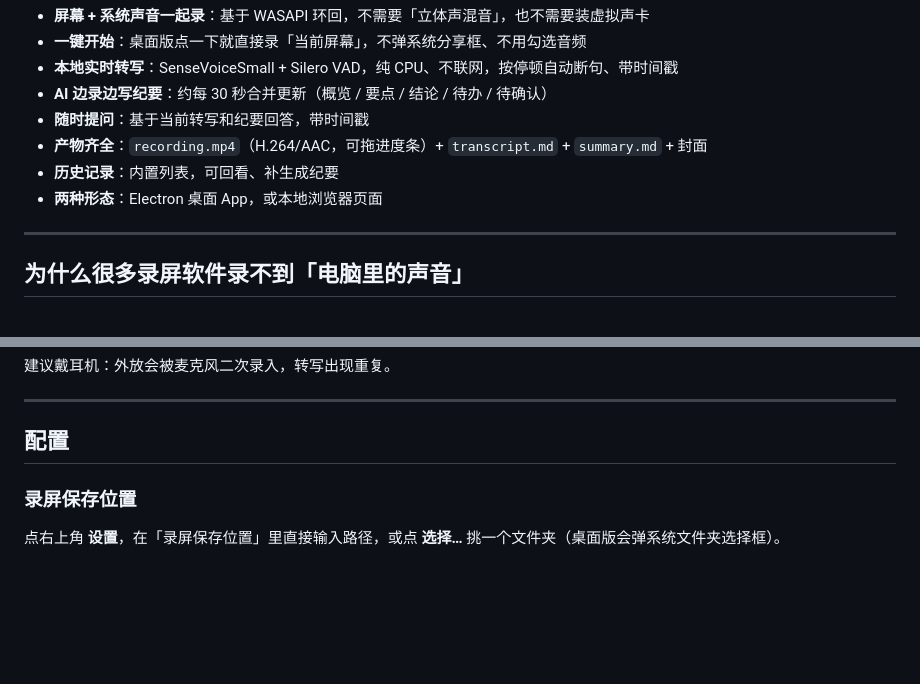
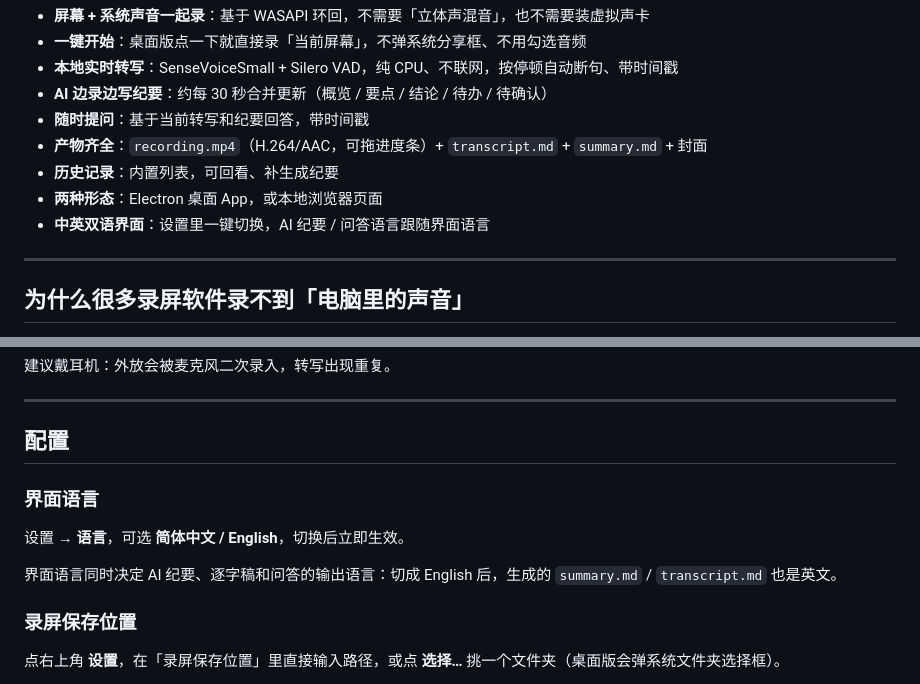
Before and after one commit to zhaopw5/screen-recorder, a Markdown page: README.zh-CN.md, 2 parts joined by grey strips. Rendered like a GitHub page; blank space fills up the shorter version.

Commit message:
feat(i18n): 中英双语界面，设置里切换；AI 纪要/逐字稿语言跟随界面语言

```diff
--- a/README.zh-CN.md
+++ b/README.zh-CN.md
@@ -20,6 +20,7 @@
 - **产物齐全**：`recording.mp4`（H.264/AAC，可拖进度条）+ `transcript.md` + `summary.md` + 封面
 - **历史记录**：内置列表，可回看、补生成纪要
 - **两种形态**：Electron 桌面 App，或本地浏览器页面
+- **中英双语界面**：设置里一键切换，AI 纪要 / 问答语言跟随界面语言
 
 ---
 
@@ -110,6 +111,12 @@ meta.json        元数据
 ---
 
 ## 配置
+
+### 界面语言
+
+设置 → **语言**，可选 **简体中文 / English**，切换后立即生效。
+
+界面语言同时决定 AI 纪要、逐字稿和问答的输出语言：切成 English 后，生成的 `summary.md` / `transcript.md` 也是英文。
 
 ### 录屏保存位置
 
```
Also changed, not shown: README.md (+4 -4 lines), docs/home-en.png (added), docs/settings-en.png (added), 6 other files.
